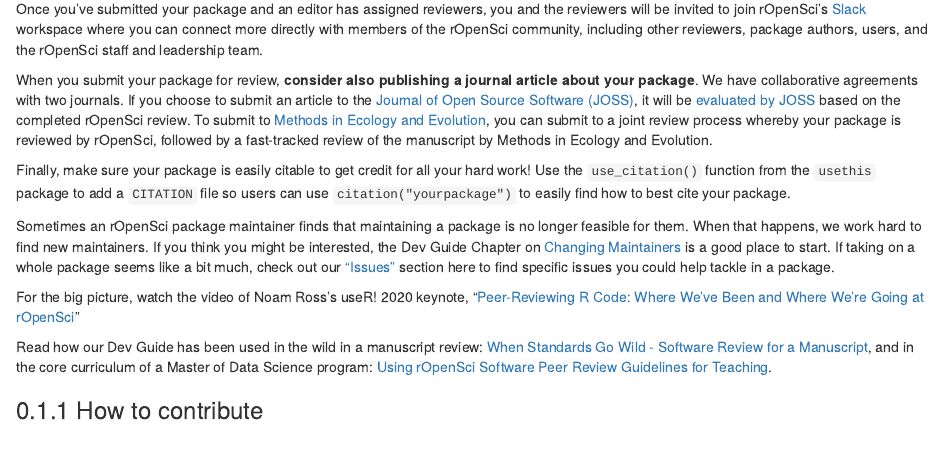
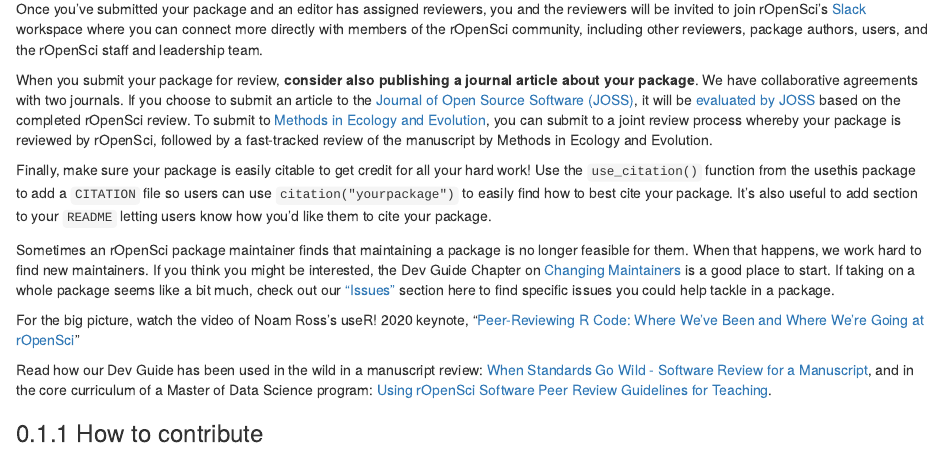
Before and after one commit to ropensci-org/contributing-guidance, an R Markdown document (rsrc_devguide.Rmd): the page in a window 1100 px wide, from 550 px down. Rendered offline with R 4.5, knitr and Pandoc, with nearby package versions; drawn as R Markdown's standard HTML page in place of the format the file asks for.

Commit message:
Citable packages edits - No backticks on package names - Add bit about putting it in your README

```diff
--- a/rsrc_devguide.Rmd
+++ b/rsrc_devguide.Rmd
@@ -19,7 +19,7 @@ Once you’ve submitted your package and an editor has assigned reviewers, you a
 
 When you submit your package for review, **consider also publishing a journal article about your package**. We have collaborative agreements with two journals. If you choose to submit an article to the [Journal of Open Source Software (JOSS)](https://joss.theoj.org/), it will be [evaluated by JOSS](https://devguide.ropensci.org/guide-for-authors.html) based on the completed rOpenSci review. To submit to [Methods in Ecology and Evolution](https://ropensci.org/blog/2017/11/29/review-collaboration-mee/), you can submit to a joint review process whereby your package is reviewed by rOpenSci, followed by a fast-tracked review of the manuscript by Methods in Ecology and Evolution.
 
-Finally, make sure your package is easily citable to get credit for all your hard work! Use the `use_citation()` function from the `usethis` package to add a `CITATION` file so users can use `citation("yourpackage")` to easily find how to best cite your package.
+Finally, make sure your package is easily citable to get credit for all your hard work! Use the `use_citation()` function from the usethis package to add a `CITATION` file so users can use `citation("yourpackage")` to easily find how to best cite your package. It's also useful to add section to your `README` letting users know how you'd like them to cite your package.
 
 Sometimes an rOpenSci package maintainer finds that maintaining a package is no longer feasible for them. When that happens, we work hard to find new maintainers. If you think you might be interested, the Dev Guide Chapter on [Changing Maintainers](https://devguide.ropensci.org/changing-maintainers.html) is a good place to start. If taking on a whole package seems like a bit much, check out our [“Issues”](#issues) section here to find specific issues you could help tackle in a package.
 
```
